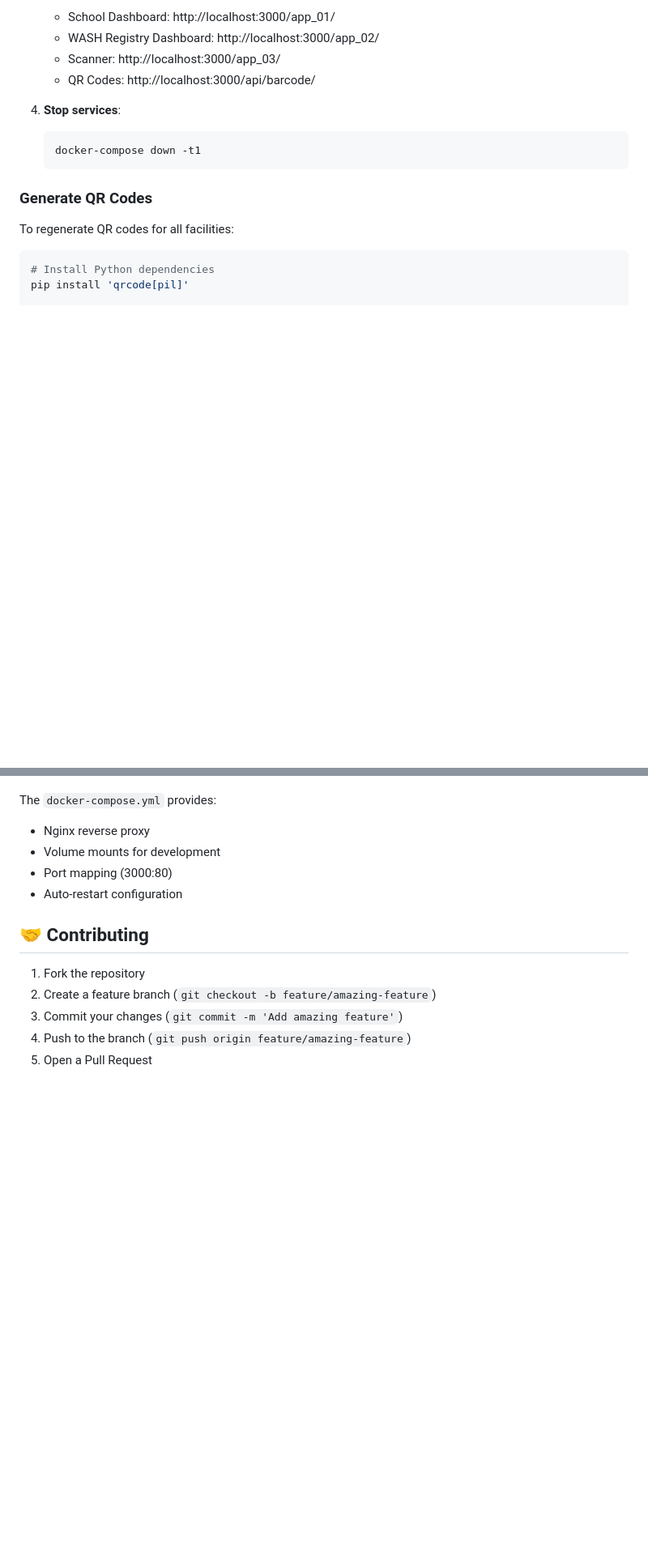
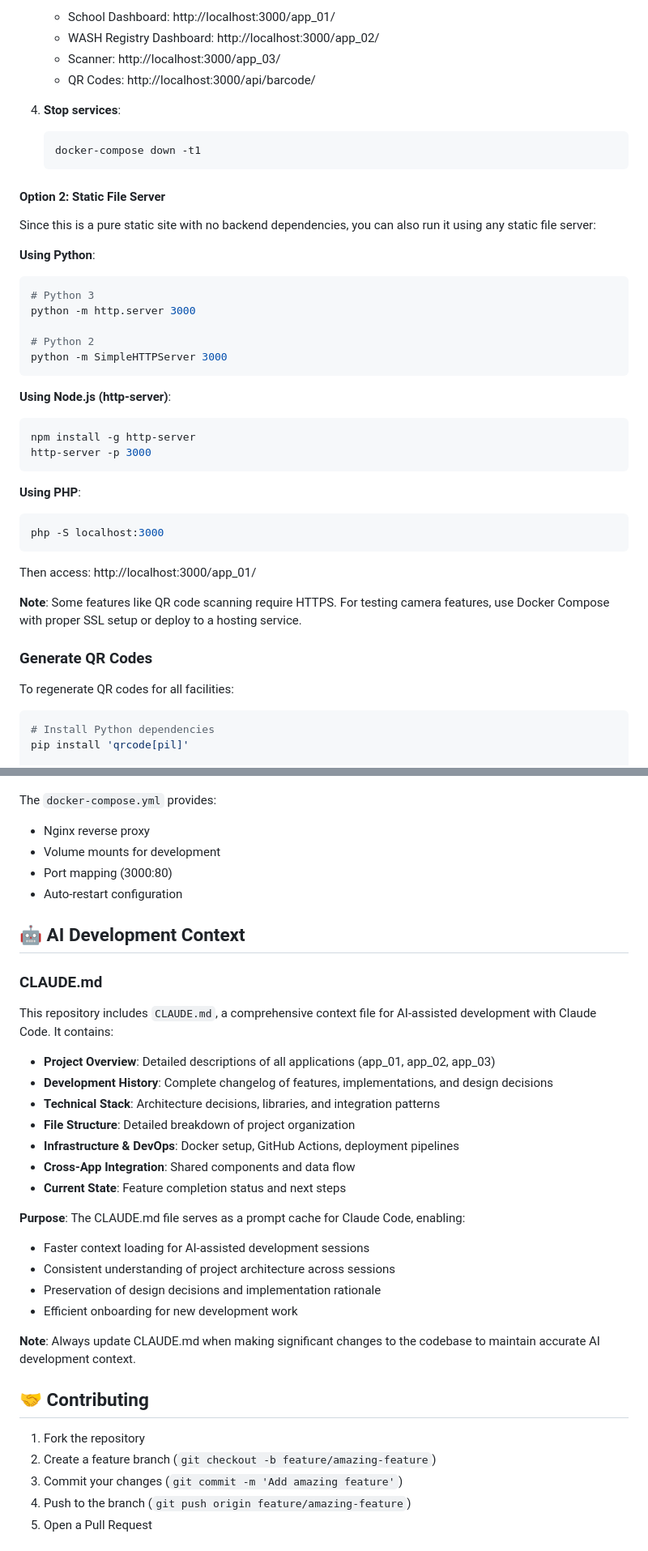
Before and after one commit to akvo/dpi4pp, a Markdown page: README.md, 2 parts joined by grey strips. Shown: that part at 81% size. Drawn GitHub-style; blank space fills up the shorter version.

````diff
--- a/README.md
+++ b/README.md
@@ -102,6 +111,34 @@ A comprehensive WASH (Water, Sanitation, and Hygiene) management system for Libe
    docker-compose down -t1
    ```
 
+#### Option 2: Static File Server
+
+Since this is a pure static site with no backend dependencies, you can also run it using any static file server:
+
+**Using Python**:
+```bash
+# Python 3
+python -m http.server 3000
+
+# Python 2
+python -m SimpleHTTPServer 3000
+```
+
+**Using Node.js (http-server)**:
+```bash
+npm install -g http-server
+http-server -p 3000
+```
+
+**Using PHP**:
+```bash
+php -S localhost:3000
+```
+
+Then access: http://localhost:3000/app_01/
+
+**Note**: Some features like QR code scanning require HTTPS. For testing camera features, use Docker Compose with proper SSL setup or deploy to a hosting service.
+
 ### Generate QR Codes
 
 To regenerate QR codes for all facilities:
@@ -202,6 +251,28 @@ The `docker-compose.yml` provides:
 - Port mapping (3000:80)
 - Auto-restart configuration
 
+## 🤖 AI Development Context
+
+### CLAUDE.md
+
+This repository includes `CLAUDE.md`, a comprehensive context file for AI-assisted development with Claude Code. It contains:
+
+- **Project Overview**: Detailed descriptions of all applications (app_01, app_02, app_03)
+- **Development History**: Complete changelog of features, implementations, and design decisions
+- **Technical Stack**: Architecture decisions, libraries, and integration patterns
+- **File Structure**: Detailed breakdown of project organization
+- **Infrastructure & DevOps**: Docker setup, GitHub Actions, deployment pipelines
+- **Cross-App Integration**: Shared components and data flow
+- **Current State**: Feature completion status and next steps
+
+**Purpose**: The CLAUDE.md file serves as a prompt cache for Claude Code, enabling:
+- Faster context loading for AI-assisted development sessions
+- Consistent understanding of project architecture across sessions
+- Preservation of design decisions and implementation rationale
+- Efficient onboarding for new development work
+
+**Note**: Always update CLAUDE.md when making significant changes to the codebase to maintain accurate AI development context.
+
 ## 🤝 Contributing
 
 1. Fork the repository
````
Also changed, not shown: other parts of README.md (+32 -11 lines).
